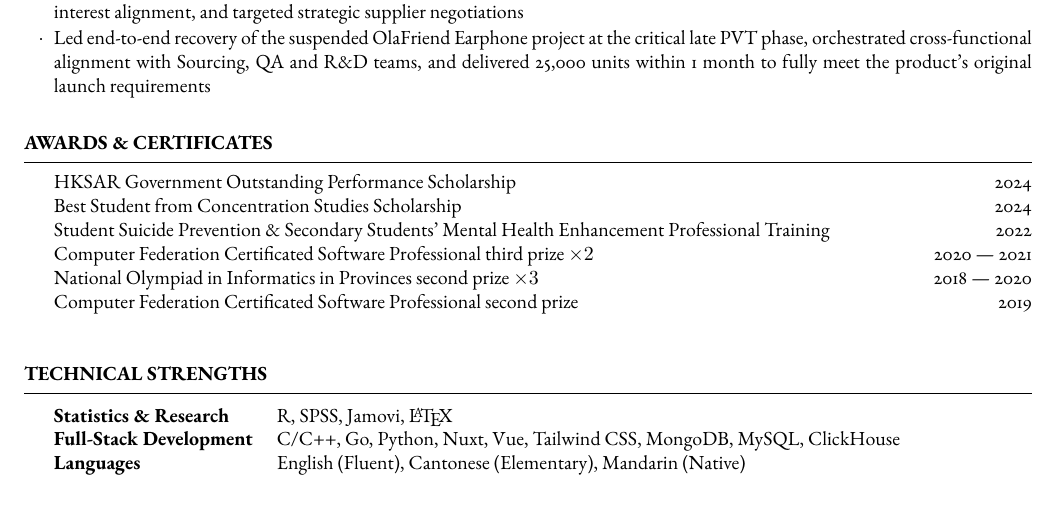
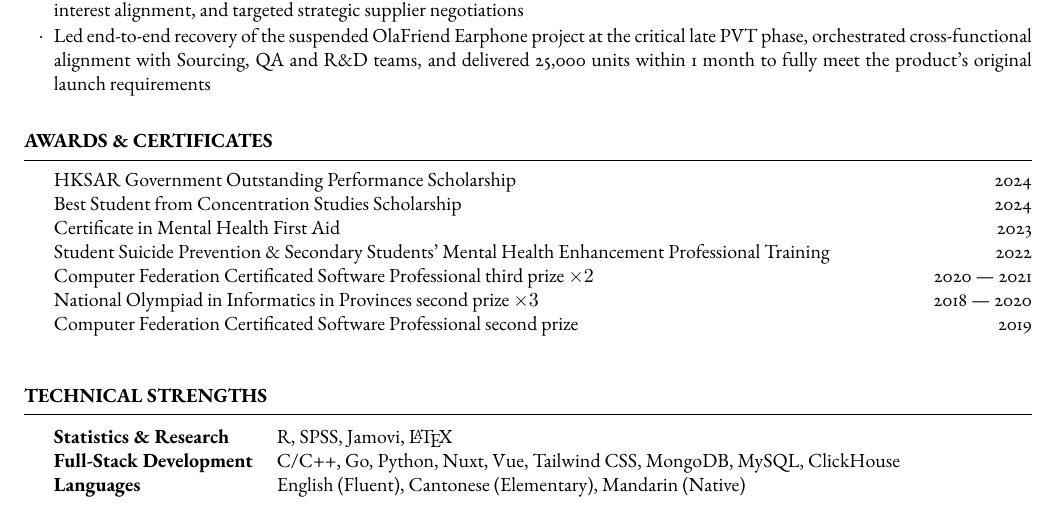
Before and after one commit to mxr612/MyCV, a LaTeX CV (CV_LI_Shangxuan.tex): part of the page, cut so that both start at the same text. Compiled offline with pdfLaTeX.

Commit message:
Update CV: add Certificate in Mental Health First Aid to Awards & Certificates section

```diff
--- a/CV_LI_Shangxuan.tex
+++ b/CV_LI_Shangxuan.tex
@@ -92,6 +92,7 @@ BSc Psychology candidate at the University of Manchester, HKSAR Government top 5
 
     HKSAR Government Outstanding Performance Scholarship \hfill 2024 \\
     Best Student from Concentration Studies Scholarship \hfill 2024 \\
+    Certificate in Mental Health First Aid \hfill 2023 \\
     Student Suicide Prevention \& Secondary Students' Mental Health Enhancement Professional Training \hfill 2022\\
     Computer Federation Certificated Software Professional third prize $\times 2$ \hfill 2020 --- 2021 \\
     National Olympiad in Informatics in Provinces second prize $\times 3$ \hfill 2018 --- 2020 \\
```
